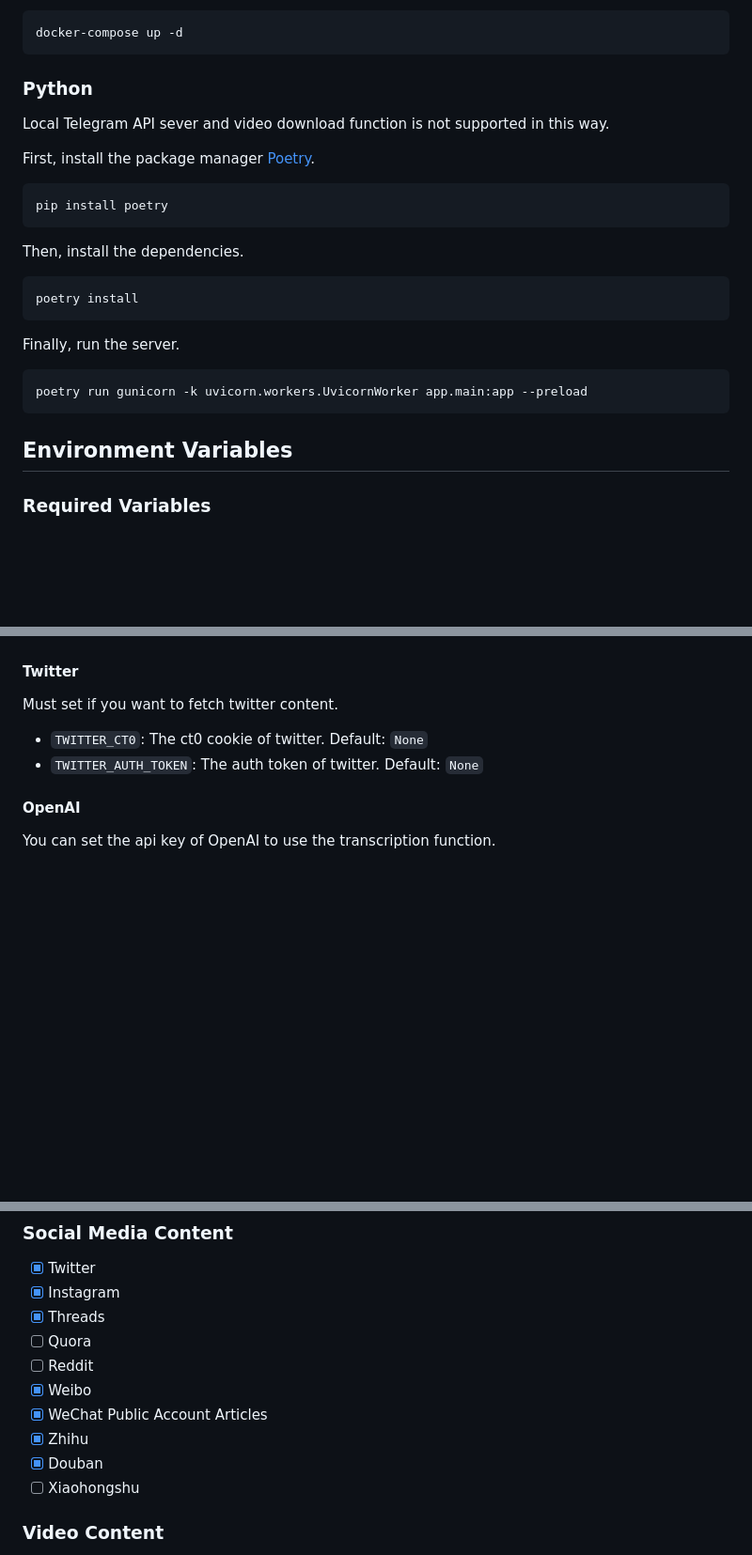
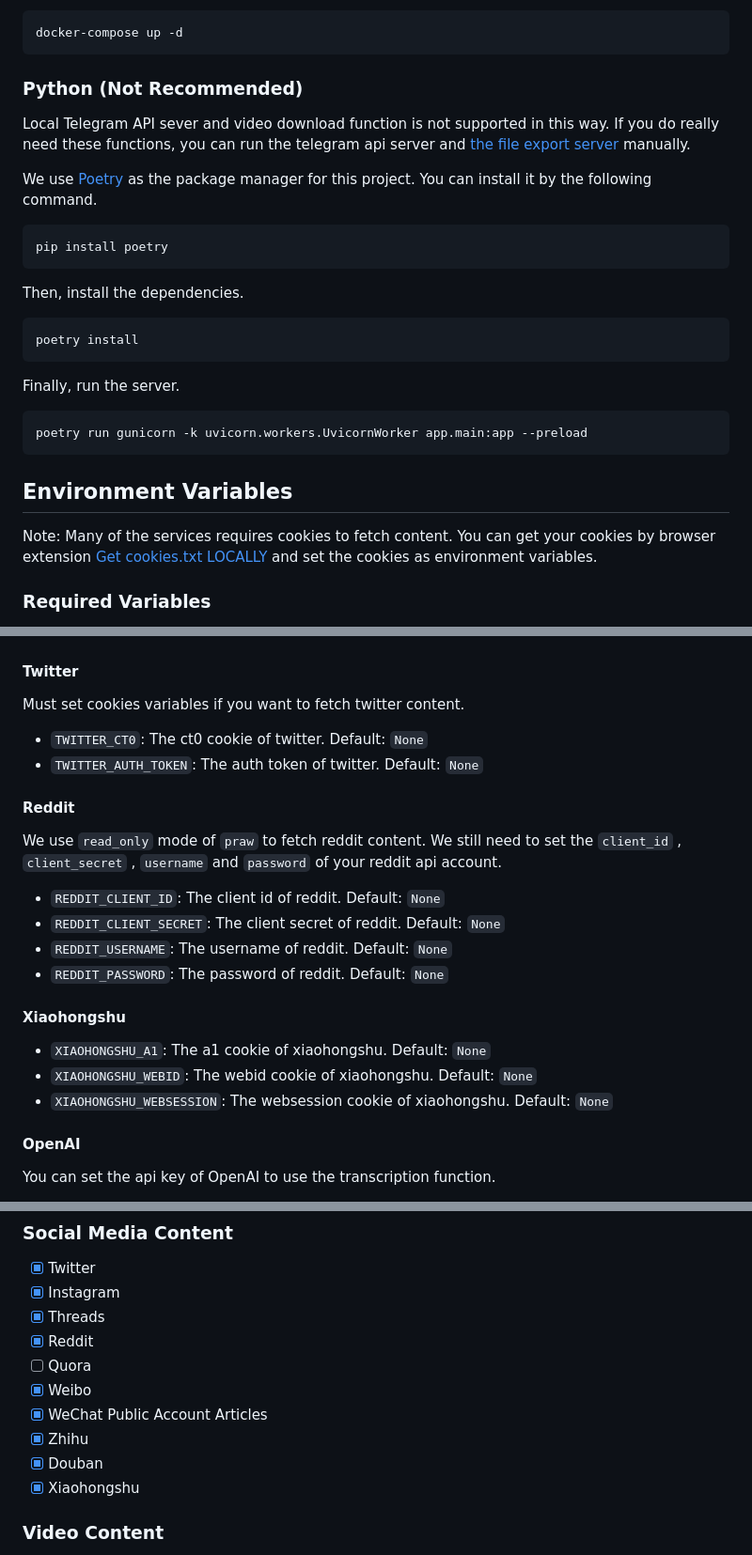
Before and after one commit to aturret/FastFetchBot, a Markdown page: README.md, 3 parts joined by grey strips. Shown: that part at 94% size. GitHub-like rendering; blank space fills up the shorter version.

````diff
--- a/README.md
+++ b/README.md
@@ -22,11 +22,11 @@ If you want to send documents that larger than 50MB, you need to run a local tel
 docker-compose up -d
 ```
 
-### Python
+### Python (Not Recommended)
 
-Local Telegram API sever and video download function is not supported in this way.
+Local Telegram API sever and video download function is not supported in this way. If you do really need these functions, you can run the telegram api server and [the file export server](https://github.com/aturret/FastFileExporter) manually.
 
-First, install the package manager [Poetry](https://python-poetry.org/).
+We use [Poetry](https://python-poetry.org/) as the package manager for this project. You can install it by the following command.
 
 ```bash
 pip install poetry
@@ -45,6 +45,9 @@ poetry run gunicorn -k uvicorn.workers.UvicornWorker app.main:app --preload
 ```
 
 ## Environment Variables
+
+Note: Many of the services requires cookies to fetch content. You can get your cookies by browser extension [Get cookies.txt LOCALLY](https://chrome.google.com/webstore/detail/get-cookiestxt-locally/cclelndahbckbenkjhflpdbgdldlbecc) and set the cookies as environment variables.
+
 
 ### Required Variables
 
@@ -68,11 +71,25 @@ poetry run gunicorn -k uvicorn.workers.UvicornWorker app.main:app --preload
 
 #### Twitter
 
-Must set if you want to fetch twitter content.
+Must set cookies variables if you want to fetch twitter content.
 
 - `TWITTER_CT0`: The ct0 cookie of twitter. Default: `None`
 - `TWITTER_AUTH_TOKEN`: The auth token of twitter. Default: `None`
 
+#### Reddit
+
+We use `read_only` mode of `praw` to fetch reddit content. We still need to set the `client_id` , `client_secret` , `username` and `password` of your reddit api account.
+
+- `REDDIT_CLIENT_ID`: The client id of reddit. Default: `None`
+- `REDDIT_CLIENT_SECRET`: The client secret of reddit. Default: `None`
+- `REDDIT_USERNAME`: The username of reddit. Default: `None`
+- `REDDIT_PASSWORD`: The password of reddit. Default: `None`
+
+#### Xiaohongshu
+
+- `XIAOHONGSHU_A1`: The a1 cookie of xiaohongshu. Default: `None`
+- `XIAOHONGSHU_WEBID`: The webid cookie of xiaohongshu. Default: `None`
+- `XIAOHONGSHU_WEBSESSION`: The websession cookie of xiaohongshu. Default: `None`
 #### OpenAI
 
 You can set the api key of OpenAI to use the transcription function.
@@ -94,13 +111,13 @@ You can set the api key of OpenAI to use the transcription function.
 - [x] Twitter
 - [x] Instagram
 - [x] Threads
+- [x] Reddit
 - [ ] Quora
-- [ ] Reddit
 - [x] Weibo
 - [x] WeChat Public Account Articles
 - [x] Zhihu
 - [x] Douban
-- [ ] Xiaohongshu
+- [x] Xiaohongshu
 
 ### Video Content
 
````
Also changed, not shown: other parts of README.md (+1 -1 lines).
